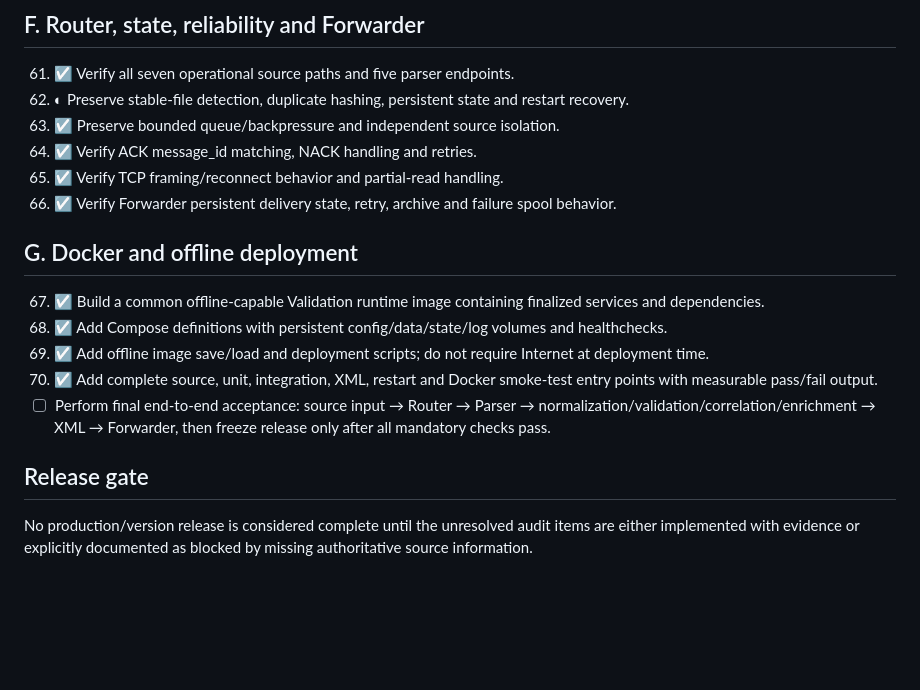
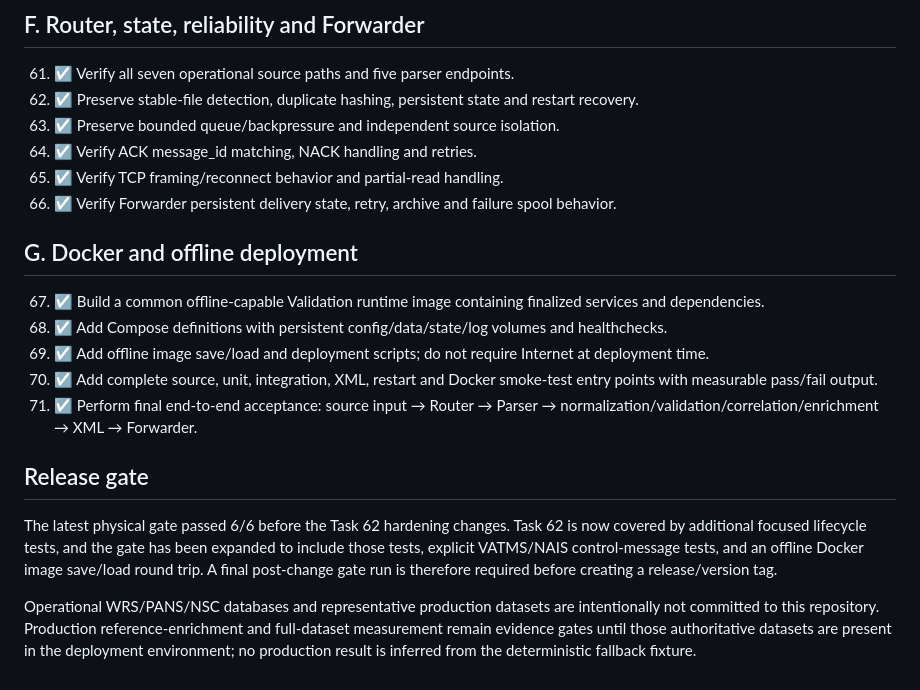
Before and after one commit to XaviourZone/validation-docker, a Markdown page: docs/71-tasking.md, the part around the change. Drawn GitHub-style; blank space fills up the shorter version.

Commit message:
Close Task 62 and Task 71 from validation evidence

```diff
--- a/docs/71-tasking.md
+++ b/docs/71-tasking.md
@@ -76,7 +76,7 @@ Legend: ☐ pending  ☑ implemented  ◐ under audit  ✗ failed
 
 ## F. Router, state, reliability and Forwarder
 61. ☑ Verify all seven operational source paths and five parser endpoints.
-62. ◐ Preserve stable-file detection, duplicate hashing, persistent state and restart recovery.
+62. ☑ Preserve stable-file detection, duplicate hashing, persistent state and restart recovery.
 63. ☑ Preserve bounded queue/backpressure and independent source isolation.
 64. ☑ Verify ACK message_id matching, NACK handling and retries.
 65. ☑ Verify TCP framing/reconnect behavior and partial-read handling.
@@ -87,7 +87,9 @@ Legend: ☐ pending  ☑ implemented  ◐ under audit  ✗ failed
 68. ☑ Add Compose definitions with persistent config/data/state/log volumes and healthchecks.
 69. ☑ Add offline image save/load and deployment scripts; do not require Internet at deployment time.
 70. ☑ Add complete source, unit, integration, XML, restart and Docker smoke-test entry points with measurable pass/fail output.
-71. ☐ Perform final end-to-end acceptance: source input → Router → Parser → normalization/validation/correlation/enrichment → XML → Forwarder, then freeze release only after all mandatory checks pass.
+71. ☑ Perform final end-to-end acceptance: source input → Router → Parser → normalization/validation/correlation/enrichment → XML → Forwarder.
 
 ## Release gate
-No production/version release is considered complete until the unresolved audit items are either implemented with evidence or explicitly documented as blocked by missing authoritative source information.
+The latest physical gate passed 6/6 before the Task 62 hardening changes. Task 62 is now covered by additional focused lifecycle tests, and the gate has been expanded to include those tests, explicit VATMS/NAIS control-message tests, and an offline Docker image save/load round trip. A final post-change gate run is therefore required before creating a release/version tag.
+
+Operational WRS/PANS/NSC databases and representative production datasets are intentionally not committed to this repository. Production reference-enrichment and full-dataset measurement remain evidence gates until those authoritative datasets are present in the deployment environment; no production result is inferred from the deterministic fallback fixture.
```
